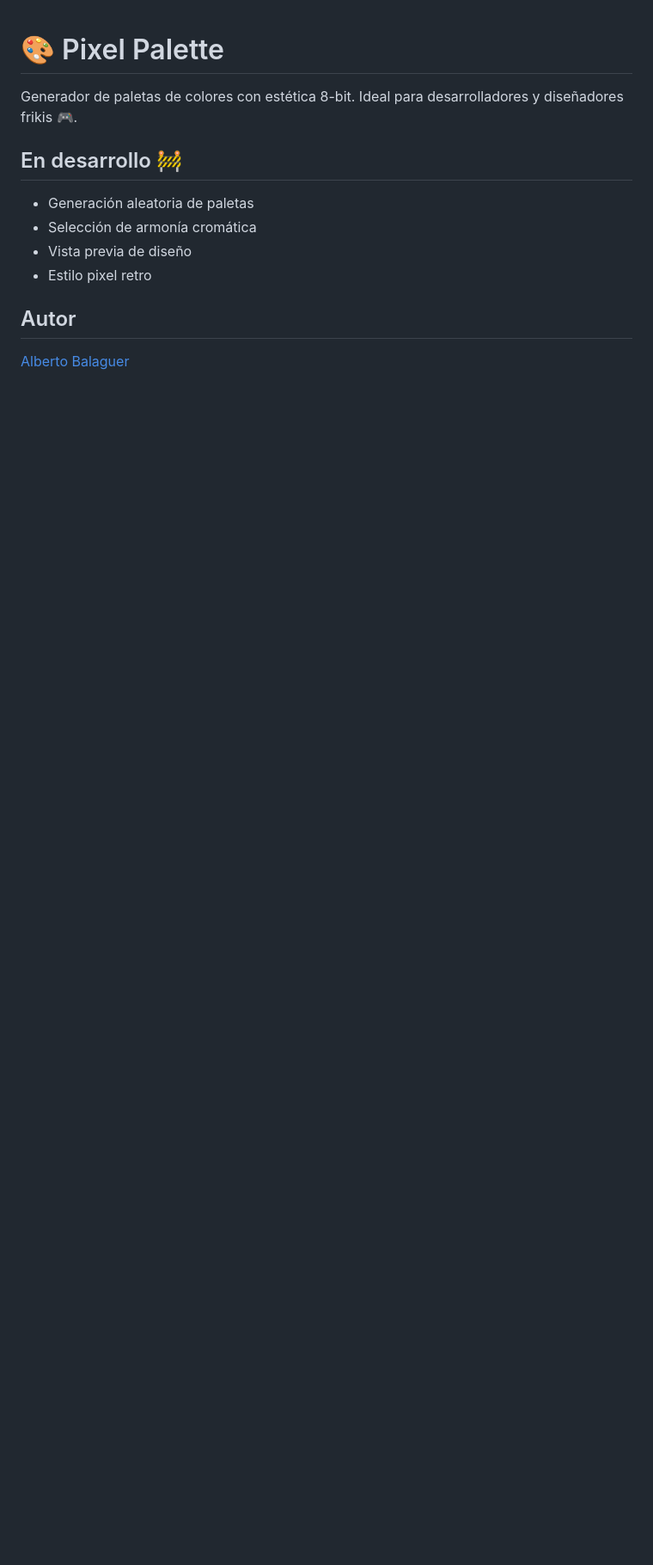
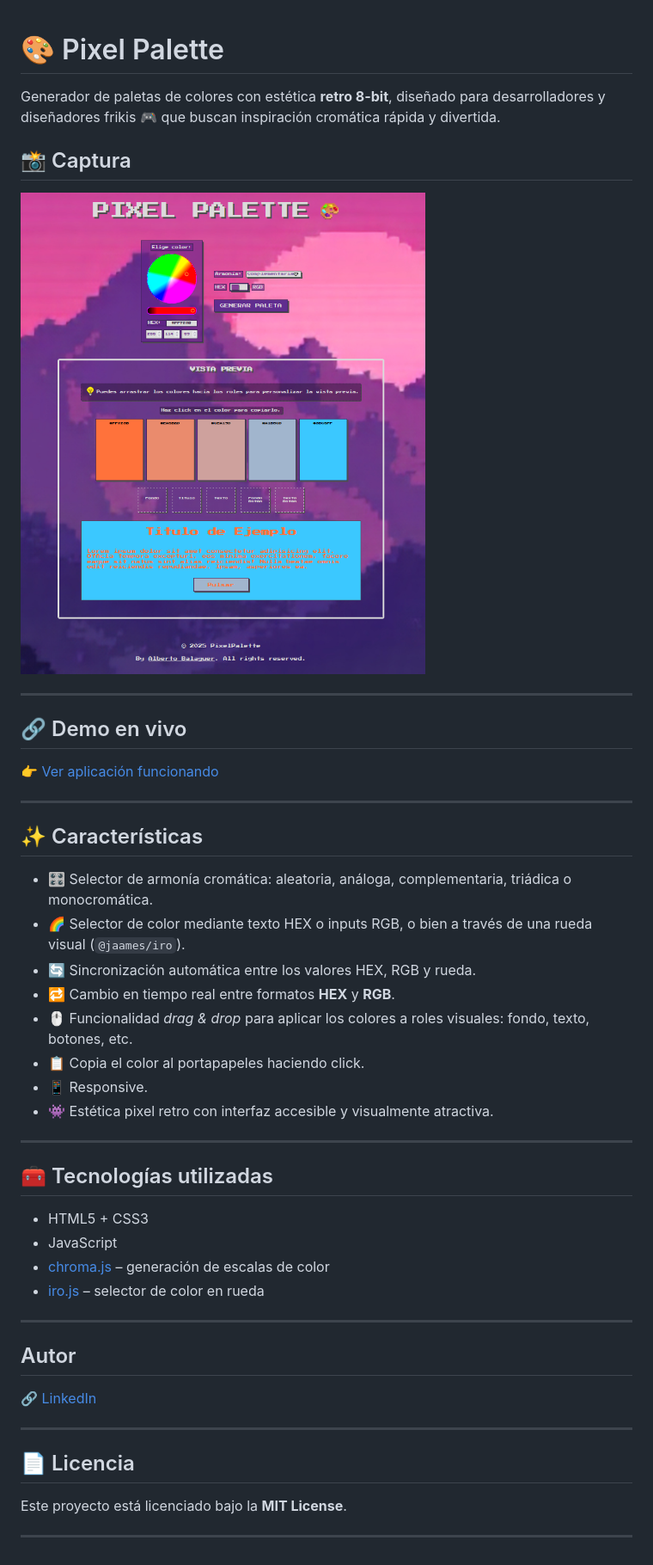
Before and after one commit to AlbertoB86/pixel-palette, a Markdown page: README.md, the part around the change. Shown: that part at 86% size. Rendered like a GitHub page; pictures changed too: assets/img/capturas/2025-08-06_12h53_09.png (added); blank space fills up the shorter version.

Commit message:
Arreglar gererar Titulo y README

```diff
--- a/README.md
+++ b/README.md
@@ -1,13 +1,48 @@
 # 🎨 Pixel Palette
 
-Generador de paletas de colores con estética 8-bit. Ideal para desarrolladores y diseñadores frikis 🎮.
+Generador de paletas de colores con estética **retro 8-bit**, diseñado para desarrolladores y diseñadores frikis 🎮 que buscan inspiración cromática rápida y divertida.
 
-## En desarrollo 🚧
+## 📸 Captura
 
-- Generación aleatoria de paletas
-- Selección de armonía cromática
-- Vista previa de diseño
-- Estilo pixel retro
+![Vista previa](./assets/img/capturas/2025-08-06_12h53_09.png)
+
+---
+
+## 🔗 Demo en vivo
+
+👉 [Ver aplicación funcionando]()
+
+---
+
+## ✨ Características
+
+- 🎛️ Selector de armonía cromática: aleatoria, análoga, complementaria, triádica o monocromática.
+- 🌈 Selector de color mediante texto HEX o inputs RGB, o bien a través de una rueda visual (`@jaames/iro`).
+- 🔄 Sincronización automática entre los valores HEX, RGB y rueda.
+- 🔁 Cambio en tiempo real entre formatos **HEX** y **RGB**.
+- 🖱️ Funcionalidad *drag & drop* para aplicar los colores a roles visuales: fondo, texto, botones, etc.
+- 📋 Copia el color al portapapeles haciendo click.
+- 📱 Responsive.
+- 👾 Estética pixel retro con interfaz accesible y visualmente atractiva.
+
+---
+
+## 🧰 Tecnologías utilizadas
+
+- HTML5 + CSS3
+- JavaScript
+- [chroma.js](https://gka.github.io/chroma.js/) – generación de escalas de color
+- [iro.js](https://iro.js.org/) – selector de color en rueda
+
+---
 
 ## Autor
-[Alberto Balaguer](https://github.com/AlbertoB86)
+[🔗 LinkedIn](https://www.linkedin.com/in/albertobalaguer/)
+
+---
+
+## 📄 Licencia
+
+Este proyecto está licenciado bajo la **MIT License**.
+
+---
```
Also changed, not shown: assets/img/capturas/captura.png (added), assets/img/capturas/completa.png (deleted), 1 other file.
